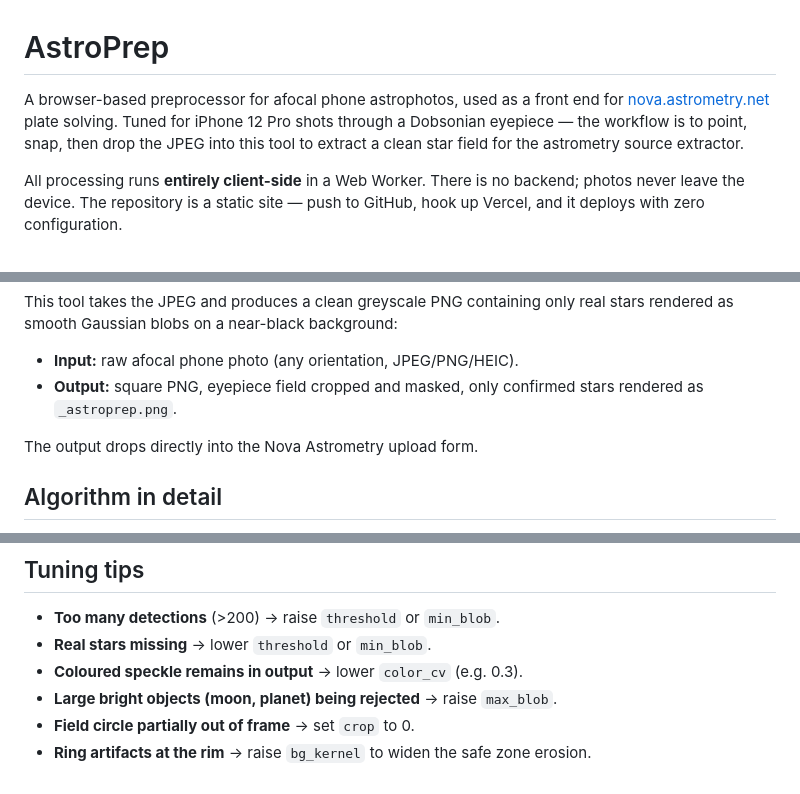
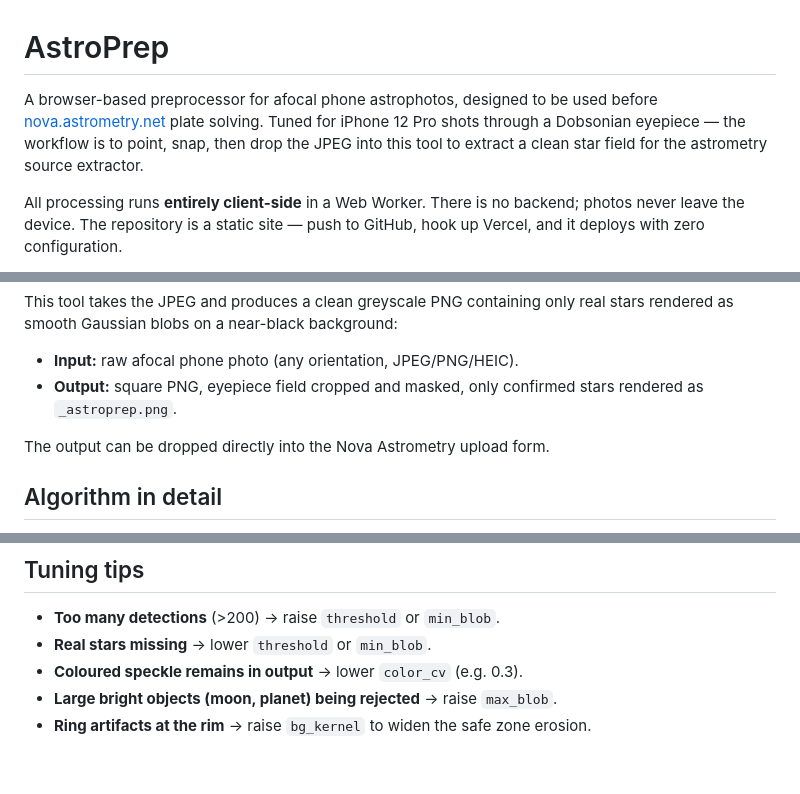
Before and after one commit to gajdosech2/astro, a Markdown page: README.md, 3 parts joined by grey strips. GitHub-like rendering.

```diff
--- a/README.md
+++ b/README.md
@@ -1,6 +1,6 @@
 # AstroPrep
 
-A browser-based preprocessor for afocal phone astrophotos, used as a front end for [nova.astrometry.net](https://nova.astrometry.net) plate solving. Tuned for iPhone 12 Pro shots through a Dobsonian eyepiece — the workflow is to point, snap, then drop the JPEG into this tool to extract a clean star field for the astrometry source extractor.
+A browser-based preprocessor for afocal phone astrophotos, designed to be used before [nova.astrometry.net](https://nova.astrometry.net) plate solving. Tuned for iPhone 12 Pro shots through a Dobsonian eyepiece — the workflow is to point, snap, then drop the JPEG into this tool to extract a clean star field for the astrometry source extractor.
 
 All processing runs **entirely client-side** in a Web Worker. There is no backend; photos never leave the device. The repository is a static site — push to GitHub, hook up Vercel, and it deploys with zero configuration.
 
@@ -31,7 +31,7 @@ This tool takes the JPEG and produces a clean greyscale PNG containing only real
 - **Input:** raw afocal phone photo (any orientation, JPEG/PNG/HEIC).
 - **Output:** square PNG, eyepiece field cropped and masked, only confirmed stars rendered as `_astroprep.png`.
 
-The output drops directly into the Nova Astrometry upload form.
+The output can be dropped directly into the Nova Astrometry upload form.
 
 ## Algorithm in detail
 
@@ -175,5 +175,4 @@ AstroPrep/
 - **Real stars missing** → lower `threshold` or `min_blob`.
 - **Coloured speckle remains in output** → lower `color_cv` (e.g. 0.3).
 - **Large bright objects (moon, planet) being rejected** → raise `max_blob`.
-- **Field circle partially out of frame** → set `crop` to 0.
 - **Ring artifacts at the rim** → raise `bg_kernel` to widen the safe zone erosion.
```
